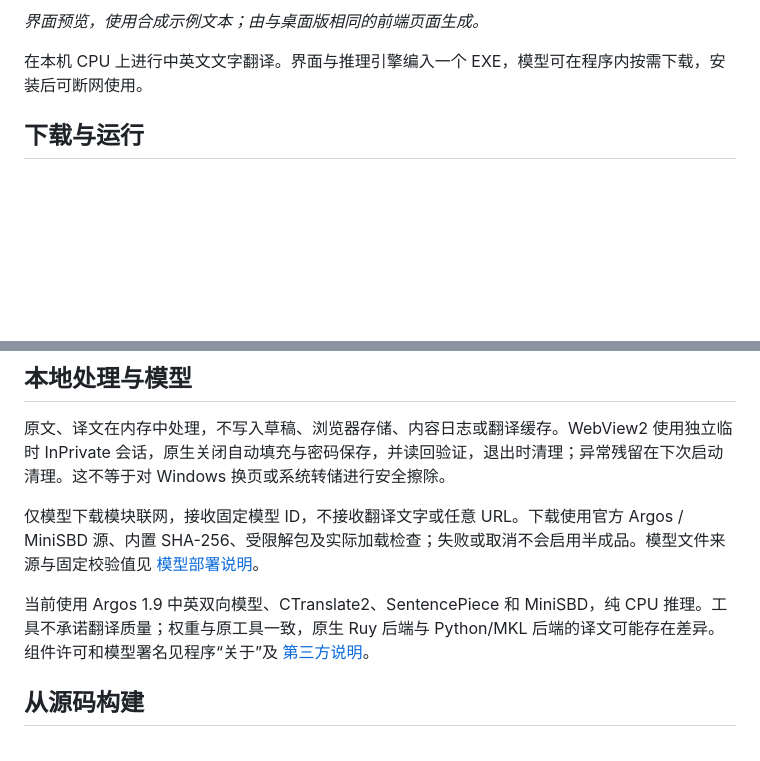
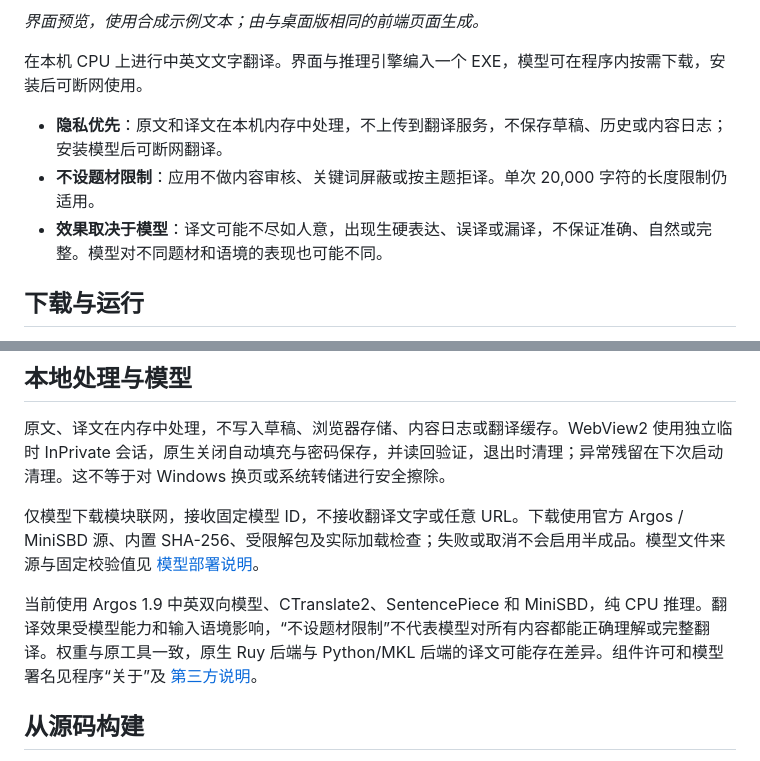
Before and after one commit to woooooooooolf/LocalTranslator, a Markdown page: README.md, 2 parts joined by grey strips. Rendered like a GitHub page; blank space fills up the shorter version.

```diff
--- a/README.md
+++ b/README.md
@@ -7,6 +7,10 @@
 *界面预览，使用合成示例文本；由与桌面版相同的前端页面生成。*
 
 在本机 CPU 上进行中英文文字翻译。界面与推理引擎编入一个 EXE，模型可在程序内按需下载，安装后可断网使用。
+
+- **隐私优先**：原文和译文在本机内存中处理，不上传到翻译服务，不保存草稿、历史或内容日志；安装模型后可断网翻译。
+- **不设题材限制**：应用不做内容审核、关键词屏蔽或按主题拒译。单次 20,000 字符的长度限制仍适用。
+- **效果取决于模型**：译文可能不尽如人意，出现生硬表达、误译或漏译，不保证准确、自然或完整。模型对不同题材和语境的表现也可能不同。
 
 ## 下载与运行
 
@@ -40,7 +44,7 @@ models/
 
 仅模型下载模块联网，接收固定模型 ID，不接收翻译文字或任意 URL。下载使用官方 Argos / MiniSBD 源、内置 SHA-256、受限解包及实际加载检查；失败或取消不会启用半成品。模型文件来源与固定校验值见 [模型部署说明](docs/MODEL_DEPLOYMENT.md)。
 
-当前使用 Argos 1.9 中英双向模型、CTranslate2、SentencePiece 和 MiniSBD，纯 CPU 推理。工具不承诺翻译质量；权重与原工具一致，原生 Ruy 后端与 Python/MKL 后端的译文可能存在差异。组件许可和模型署名见程序“关于”及 [第三方说明](THIRD_PARTY_NOTICES.md)。
+当前使用 Argos 1.9 中英双向模型、CTranslate2、SentencePiece 和 MiniSBD，纯 CPU 推理。翻译效果受模型能力和输入语境影响，“不设题材限制”不代表模型对所有内容都能正确理解或完整翻译。权重与原工具一致，原生 Ruy 后端与 Python/MKL 后端的译文可能存在差异。组件许可和模型署名见程序“关于”及 [第三方说明](THIRD_PARTY_NOTICES.md)。
 
 ## 从源码构建
 
```
Also changed, not shown: README.en.md (+5 -1 lines).
